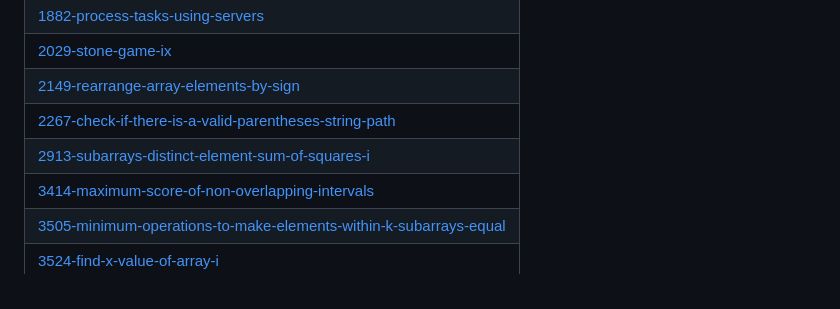
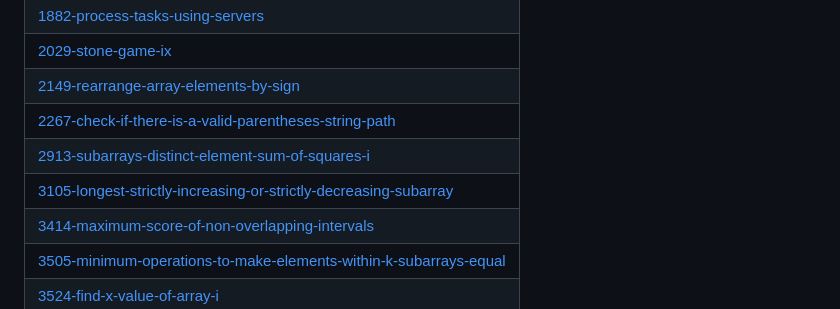
Before and after one commit to Piyushsaxena123/Questions, a Markdown page: README.md, the part around the change. Drawn GitHub-style.

Commit message:
Update README - Topic Tags

```diff
--- a/README.md
+++ b/README.md
@@ -73,6 +73,7 @@ A collection of LeetCode questions to ace the coding interview! - Created using
 | [2149-rearrange-array-elements-by-sign](https://github.com/Piyushsaxena123/Questions/tree/master/2149-rearrange-array-elements-by-sign) |
 | [2267-check-if-there-is-a-valid-parentheses-string-path](https://github.com/Piyushsaxena123/Questions/tree/master/2267-check-if-there-is-a-valid-parentheses-string-path) |
 | [2913-subarrays-distinct-element-sum-of-squares-i](https://github.com/Piyushsaxena123/Questions/tree/master/2913-subarrays-distinct-element-sum-of-squares-i) |
+| [3105-longest-strictly-increasing-or-strictly-decreasing-subarray](https://github.com/Piyushsaxena123/Questions/tree/master/3105-longest-strictly-increasing-or-strictly-decreasing-subarray) |
 | [3414-maximum-score-of-non-overlapping-intervals](https://github.com/Piyushsaxena123/Questions/tree/master/3414-maximum-score-of-non-overlapping-intervals) |
 | [3505-minimum-operations-to-make-elements-within-k-subarrays-equal](https://github.com/Piyushsaxena123/Questions/tree/master/3505-minimum-operations-to-make-elements-within-k-subarrays-equal) |
 | [3524-find-x-value-of-array-i](https://github.com/Piyushsaxena123/Questions/tree/master/3524-find-x-value-of-array-i) |
```
